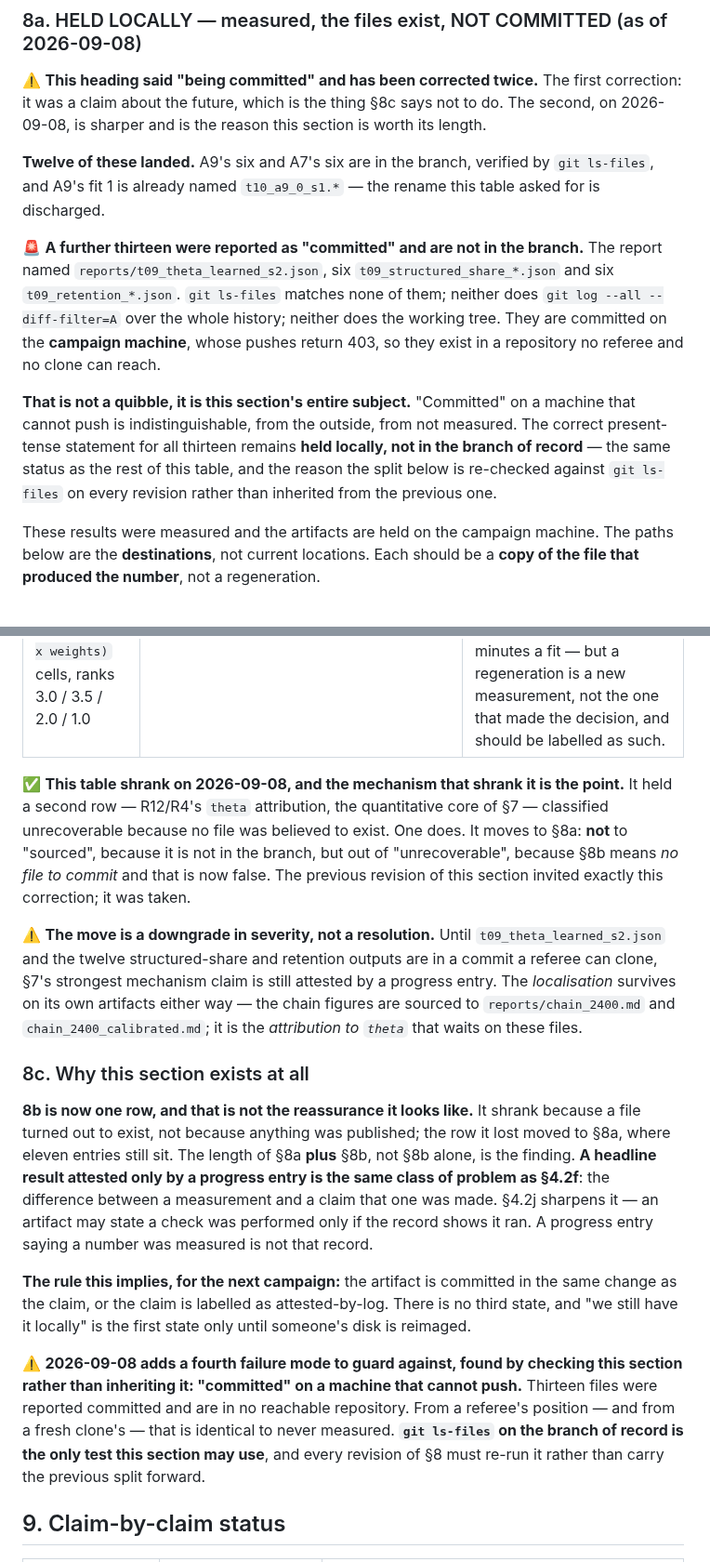
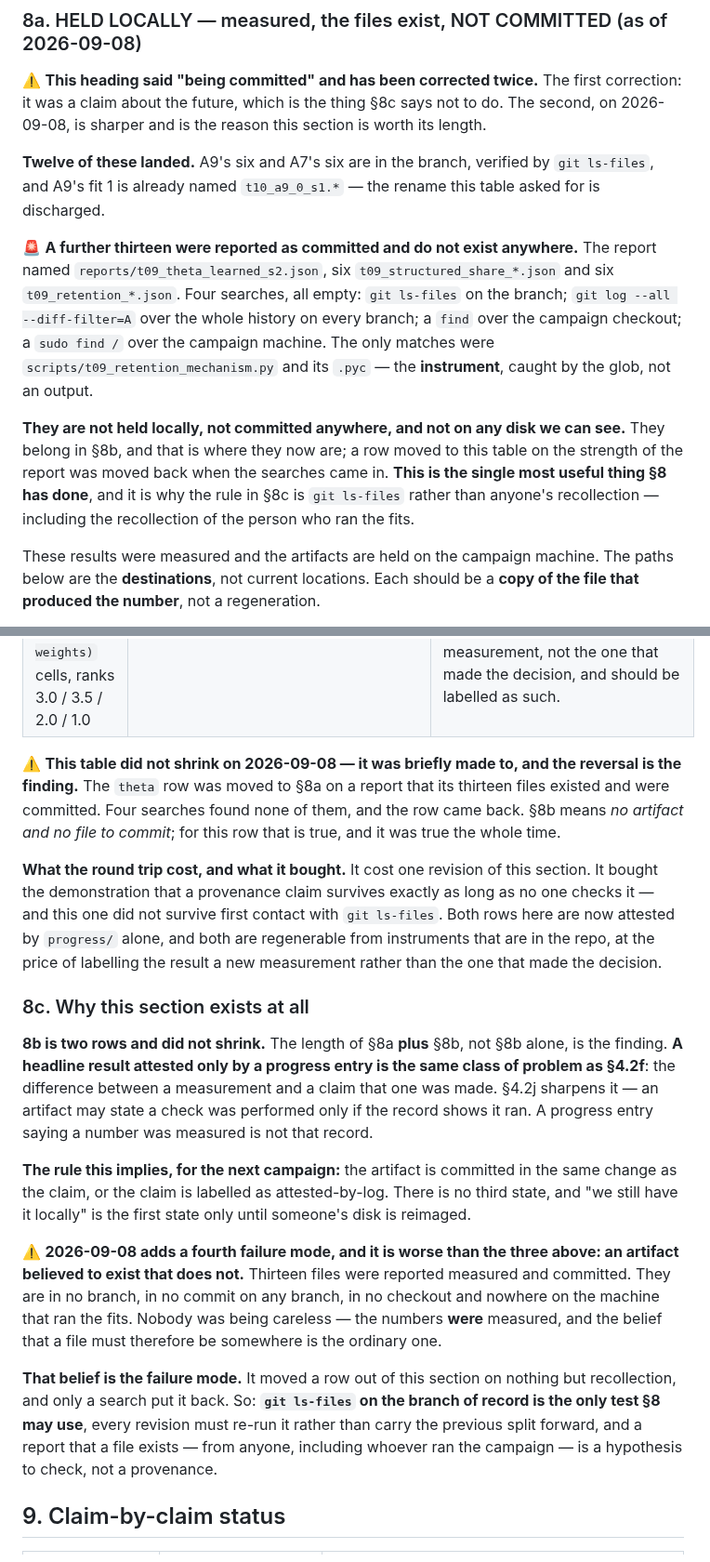
Before and after one commit to hanv14/SpatialCPA, a Markdown page: reports/advisor_report.md, 2 parts joined by grey strips. Shown at 93% size. Drawn GitHub-style.

Commit message:
Correction: the thirteen artifacts do not exist, and the theta row goes back to 8b
The previous commit moved R12/R4's `theta` attribution out of 8b on a report that
its thirteen files existed and were committed. Four searches say otherwise: not
in the branch, not in any commit on any branch across the full history, not in
the campaign checkout, not anywhere on the campaign machine. The only glob
matches were `scripts/t09_retention_mechanism.py` and its `.pyc` -- the
instrument, not an output.

The row is restored to 8b with the searches recorded beside it, and 8a's heading
note is corrected from "held locally" to "does not exist". 8b is two rows and did
not shrink.

Nobody was careless: the numbers were measured, and inferring that a file must
therefore exist somewhere is the ordinary inference. That inference IS the failure
mode -- it moved a row on recollection alone and only a search put it back. 8c now
records it as the fourth failure mode, stated as worse than the other three, with
the rule that a report a file exists is a hypothesis to check rather than a
provenance, whoever it comes from.

One thing recovered on the way: all three instruments are in the repo, and
`t09_structured_share.py` measures on an existing fit with no refit -- so section
7's mechanism figures are regenerable cheaply if that fit is still held, at the
price of labelling the result a new measurement.

Co-Authored-By: Claude Opus 5 <noreply@anthropic.com>
Claude-Session: https://claude.ai/code/session_01PAKufCScyh7FQQTpGGhw5E

```diff
--- a/reports/advisor_report.md
+++ b/reports/advisor_report.md
@@ -446,18 +446,19 @@ sharper and is the reason this section is worth its length.
 **Twelve of these landed.** A9's six and A7's six are in the branch, verified by `git ls-files`, and
 A9's fit 1 is already named `t10_a9_0_s1.*` — the rename this table asked for is discharged.
 
-🚨 **A further thirteen were reported as "committed" and are not in the branch.** The report named
+🚨 **A further thirteen were reported as committed and do not exist anywhere.** The report named
 `reports/t09_theta_learned_s2.json`, six `t09_structured_share_*.json` and six
-`t09_retention_*.json`. `git ls-files` matches none of them; neither does `git log --all
---diff-filter=A` over the whole history; neither does the working tree. They are committed on the
-**campaign machine**, whose pushes return 403, so they exist in a repository no referee and no
-clone can reach.
+`t09_retention_*.json`. Four searches, all empty: `git ls-files` on the branch; `git log --all
+--diff-filter=A` over the whole history on every branch; a `find` over the campaign checkout; a
+`sudo find /` over the campaign machine. The only matches were
+`scripts/t09_retention_mechanism.py` and its `.pyc` — the **instrument**, caught by the glob, not
+an output.
 
-**That is not a quibble, it is this section's entire subject.** "Committed" on a machine that cannot
-push is indistinguishable, from the outside, from not measured. The correct present-tense statement
-for all thirteen remains **held locally, not in the branch of record** — the same status as the rest
-of this table, and the reason the split below is re-checked against `git ls-files` on every revision
-rather than inherited from the previous one.
+**They are not held locally, not committed anywhere, and not on any disk we can see.** They belong
+in §8b, and that is where they now are; a row moved to this table on the strength of the report was
+moved back when the searches came in. **This is the single most useful thing §8 has done**, and it
+is why the rule in §8c is `git ls-files` rather than anyone's recollection — including the
+recollection of the person who ran the fits.
 
 These results were measured and the artifacts are held on the campaign machine. The paths below are
 the **destinations**, not current locations. Each should be a **copy of the file that produced the
@@ -543,22 +544,20 @@ them and neither can we.
 | **The T09 selection table** that put the metric-aware weights at 0.5 — the four `(budget x weights)` cells, ranks 3.0 / 3.5 / 2.0 / 1.0 | the `scripts/t09_report.py` run's output. `reports/config_selection_synthetic.md` covers the synthetic selection but not this table. | §6's recommendation rests on *how* the weights were chosen. The claim "selected on the fixture by an aggregate rank, one seed, margins inside the envelope" is currently attested by `progress/` only. It is **cheap to regenerate** — the fixture run is ~8 minutes a fit — but a regeneration is a new measurement, not the one that made the decision, and should be labelled as such. |
 
-✅ **This table shrank on 2026-09-08, and the mechanism that shrank it is the point.** It held a
-second row — R12/R4's `theta` attribution, the quantitative core of §7 — classified unrecoverable
-because no file was believed to exist. One does. It moves to §8a: **not** to "sourced", because it
-is not in the branch, but out of "unrecoverable", because §8b means *no file to commit* and that is
-now false. The previous revision of this section invited exactly this correction; it was taken.
+⚠️ **This table did not shrink on 2026-09-08 — it was briefly made to, and the reversal is the
+finding.** The `theta` row was moved to §8a on a report that its thirteen files existed and were
+committed. Four searches found none of them, and the row came back. §8b means *no artifact and no
+file to commit*; for this row that is true, and it was true the whole time.
 
-⚠️ **The move is a downgrade in severity, not a resolution.** Until `t09_theta_learned_s2.json` and
-the twelve structured-share and retention outputs are in a commit a referee can clone, §7's
-strongest mechanism claim is still attested by a progress entry. The *localisation* survives on its
-own artifacts either way — the chain figures are sourced to `reports/chain_2400.md` and
-`chain_2400_calibrated.md`; it is the *attribution to `theta`* that waits on these files.
+**What the round trip cost, and what it bought.** It cost one revision of this section. It bought
+the demonstration that a provenance claim survives exactly as long as no one checks it — and this
+one did not survive first contact with `git ls-files`. Both rows here are now attested by
+`progress/` alone, and both are regenerable from instruments that are in the repo, at the price of
+labelling the result a new measurement rather than the one that made the decision.
 
 ### 8c. Why this section exists at all
 
-**8b is now one row, and that is not the reassurance it looks like.** It shrank because a file
-turned out to exist, not because anything was published; the row it lost moved to §8a, where eleven
-entries still sit. The length of §8a **plus** §8b, not §8b alone, is the finding. **A headline result attested only by a progress entry is
+**8b is two rows and did not shrink.** The length of §8a **plus** §8b, not §8b alone, is the
+finding. **A headline result attested only by a progress entry is
 the same class of problem as §4.2f**: the difference between a measurement and a claim that one was
 made. §4.2j sharpens it — an artifact may state a check was performed only if the record shows it
 ran. A progress entry saying a number was measured is not that record.
@@ -567,12 +566,17 @@ ran. A progress entry saying a number was measured is not that record.
 the claim, or the claim is labelled as attested-by-log. There is no third state, and "we still have
 it locally" is the first state only until someone's disk is reimaged.
 
-⚠️ **2026-09-08 adds a fourth failure mode to guard against, found by checking this section rather
-than inheriting it: "committed" on a machine that cannot push.** Thirteen files were reported
-committed and are in no reachable repository. From a referee's position — and from a fresh clone's —
-that is identical to never measured. **`git ls-files` on the branch of record is the only test this
-section may use**, and every revision of §8 must re-run it rather than carry the previous split
-forward.
+⚠️ **2026-09-08 adds a fourth failure mode, and it is worse than the three above: an artifact
+believed to exist that does not.** Thirteen files were reported measured and committed. They are in
+no branch, in no commit on any branch, in no checkout and nowhere on the machine that ran the fits.
+Nobody was being careless — the numbers **were** measured, and the belief that a file must therefore
+be somewhere is the ordinary one.
+
+**That belief is the failure mode.** It moved a row out of this section on nothing but recollection,
+and only a search put it back. So: **`git ls-files` on the branch of record is the only test §8 may
+use**, every revision must re-run it rather than carry the previous split forward, and a report that
+a file exists — from anyone, including whoever ran the campaign — is a hypothesis to check, not a
+provenance.
 
 ## 9. Claim-by-claim status
 
```
Also changed, not shown: other parts of reports/advisor_report.md (+1 -1 lines).
